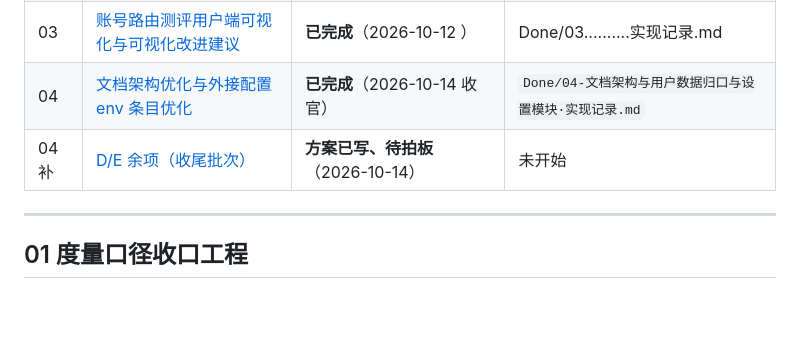
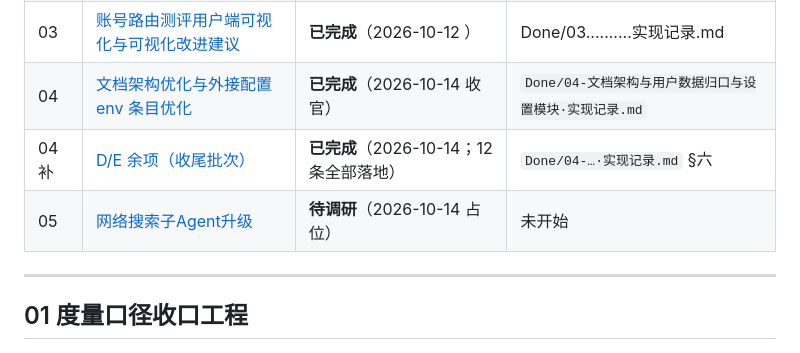
Before and after one commit to xie386/deep_search_pro, a Markdown page: docs/v4.0/v4.0规划文档.md, the part around one of its changes. GitHub-like rendering; blank space fills up the shorter version.

```diff
--- a/docs/v4.0/v4.0规划文档.md
+++ b/docs/v4.0/v4.0规划文档.md
@@ -13,7 +13,8 @@
 | 02 | [Jev 仲裁层](#02-jev-仲裁层) | **已完成（2026-10-13）** | Done/02-.........实现记录.md |
 | 03 | [账号路由测评用户端可视化与可视化改进建议](#03-账号路由测评用户端可视化与可视化改进建议) | **已完成**（2026-10-12 ） | Done/03..........实现记录.md |
 | 04 | [文档架构优化与外接配置 env 条目优化](#04-文档架构优化与外接配置-env-条目优化) | **已完成**（2026-10-14 收官） | `Done/04-文档架构与用户数据归口与设置模块·实现记录.md` |
-| 04 补 | [D/E 余项（收尾批次）](#04-补--de-余项收尾批次2026-10-14-立项) | **方案已写、待拍板**（2026-10-14） | 未开始 |
+| 04 补 | [D/E 余项（收尾批次）](#04-补--de-余项收尾批次2026-10-14-立项) | **已完成**（2026-10-14；12 条全部落地） | `Done/04-…·实现记录.md` §六 |
+| 05 | [网络搜索子Agent升级](#05-网络搜索子agent升级) | **待调研**（2026-10-14 占位） | 未开始 |
 
 ---
 
```
Also changed, not shown: other parts of docs/v4.0/v4.0规划文档.md (+40 -0 lines), 2 other files.
